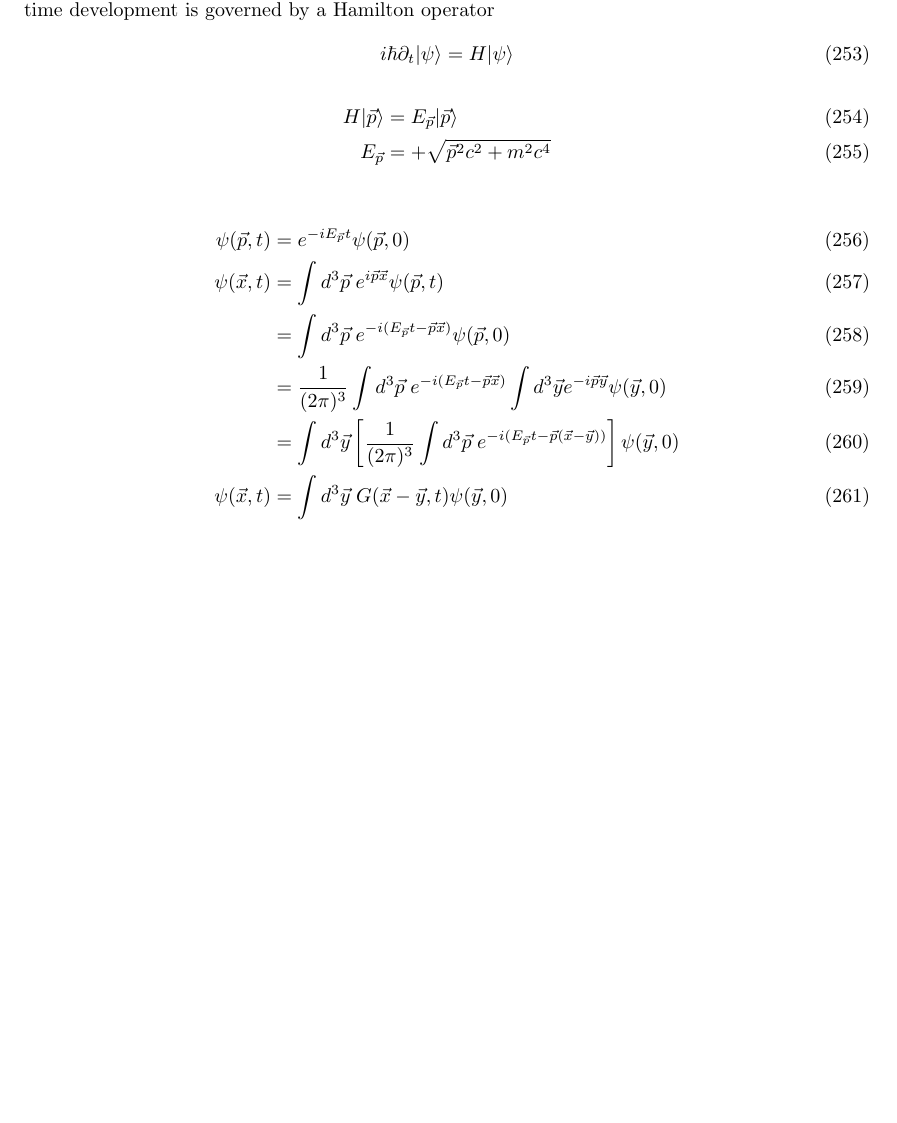
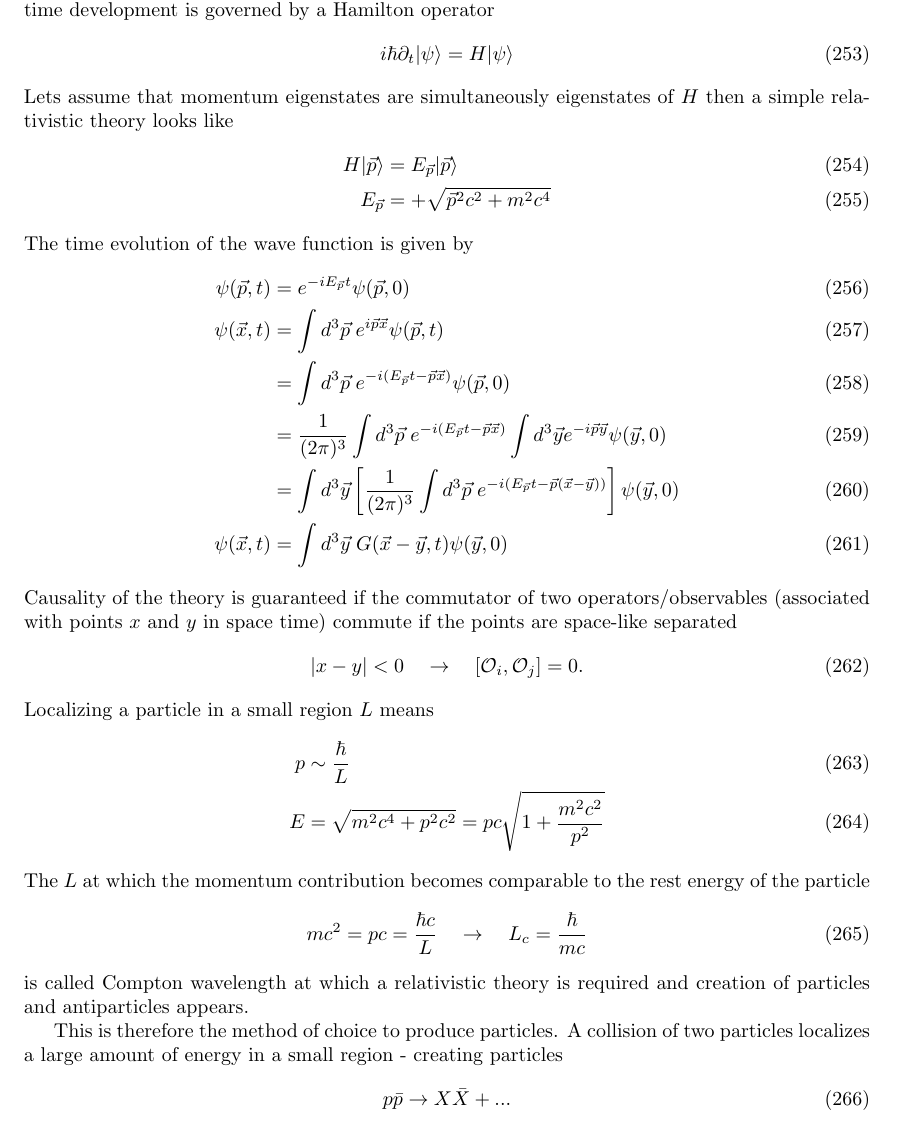
Before and after one commit to cthierfelder/BookProblemSolution, a LaTeX document (main.tex): part of page 23 of 23, cut so that both start at the same text, the shorter picture padded with empty space. Compiled offline with pdfLaTeX.

Commit message:
Updates from Overleaf

```diff
--- a/main.tex
+++ b/main.tex
@@ -823,18 +823,37 @@ Fundamental ingredients for a quantum theory are a set of states $\{|\psi\rangle
 \begin{align}
     i\hbar\partial_t|\psi\rangle=H|\psi\rangle
 \end{align}
+Lets assume that momentum eigenstates are simultaneously eigenstates of $H$ then a simple relativistic theory looks like
 \begin{align}
     H|\vec{p}\rangle&= E_{\vec{p}}|\vec{p}\rangle\\
     E_{\vec{p}}&=+\sqrt{\vec{p}^2c^2+m^2c^4}
 \end{align}
-
+The time evolution of the wave function is given by
 \begin{align}
     \psi(\vec{p},t) &= e^{-iE_{\vec{p}} t} \psi(\vec{p},0)\\
     \psi(\vec{x},t) &= \int d^3\vec{p}\;e^{i\vec{p}\vec{x}}\psi(\vec{p},t)\\
     &=\int d^3\vec{p}\;e^{-i(E_{\vec{p}} t-\vec{p}\vec{x})}\psi(\vec{p},0)\\
     &=\frac{1}{(2\pi)^3}\int d^3\vec{p}\;e^{-i(E_{\vec{p}} t-\vec{p}\vec{x})}\int d^3\vec{y}e^{-i\vec{p}\vec{y}}\psi(\vec{y},0)\\
     &=\int d^3\vec{y}\left[\frac{1}{(2\pi)^3}\int d^3\vec{p}\;e^{-i(E_{\vec{p}} t-\vec{p}(\vec{x}-\vec{y}))}\right]\psi(\vec{y},0)\\
-    \psi(\vec{x},t) &= \int d^3\vec{y}\;G(\vec{x}-\vec{y},t) \psi(\vec{y},0)\\
+    \psi(\vec{x},t) &= \int d^3\vec{y}\;G(\vec{x}-\vec{y},t) \psi(\vec{y},0)
 \end{align}
+Causality of the theory is guaranteed if the commutator of two operators/observables (associated with points $x$ and $y$ in space time) commute if the points are space-like separated
+\begin{align}
+    |x-y|<0\quad\rightarrow\quad [\mathcal{O}_i,\mathcal{O}_j]=0.
+\end{align}
+Localizing a particle in a small region $L$ means
+\begin{align}
+    p&\sim\frac{\hbar}{L}\\
+    E&=\sqrt{m^2c^4+p^2c^2}= pc\sqrt{1+\frac{m^2c^2}{p^2}}
+\end{align}
+The $L$ at which the momentum contribution becomes comparable to the rest energy of the particle
+\begin{align}
+    mc^2=pc = \frac{\hbar c}{L}\quad\rightarrow\quad L_c=\frac{\hbar}{mc}
+\end{align}
+is called Compton wavelength at which a relativistic theory is required and creation of particles and antiparticles appears.
 
+This is therefore the method of choice to produce particles. A collision of two particles localizes a large amount of energy in a small region - creating particles
+\begin{align}
+    p\bar{p}\rightarrow X\bar{X}+ ...
+\end{align}
 \end{document}
```
